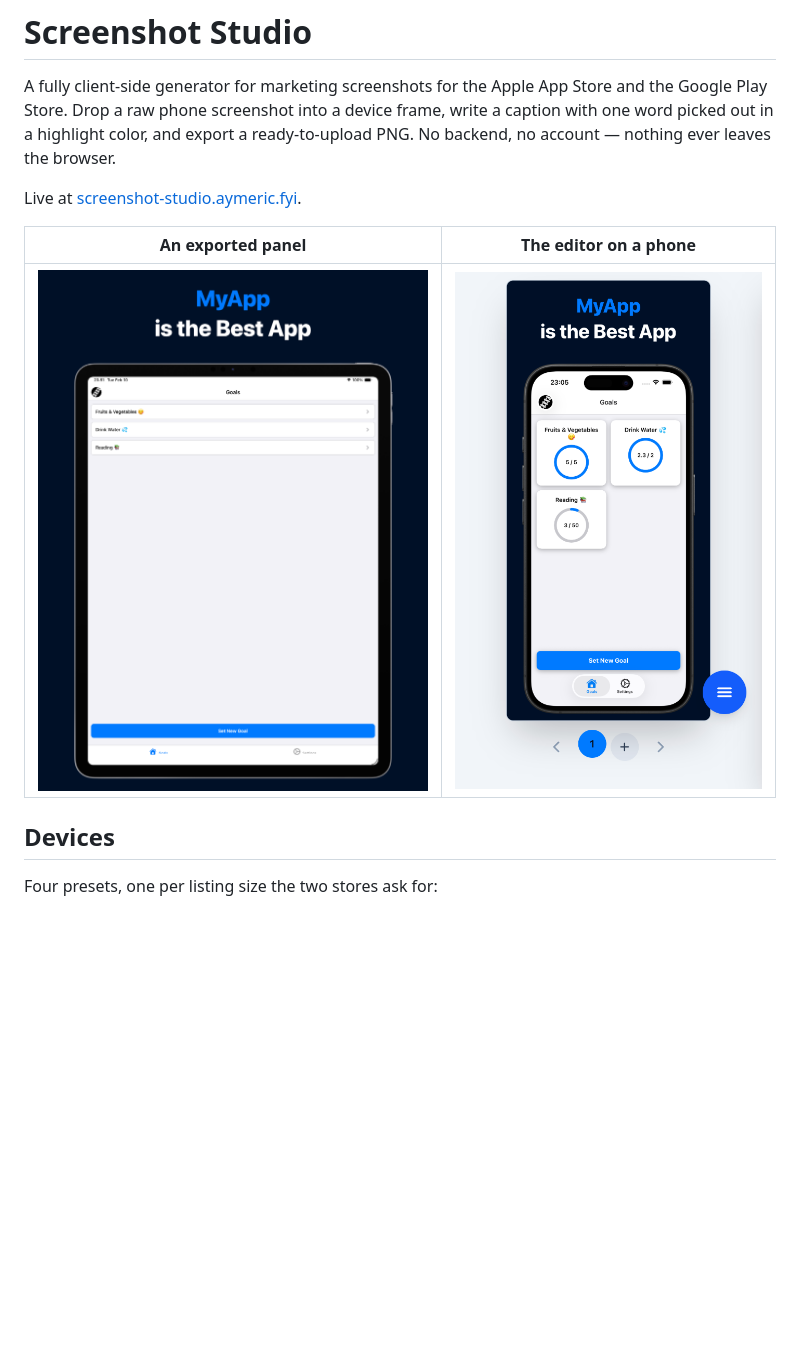
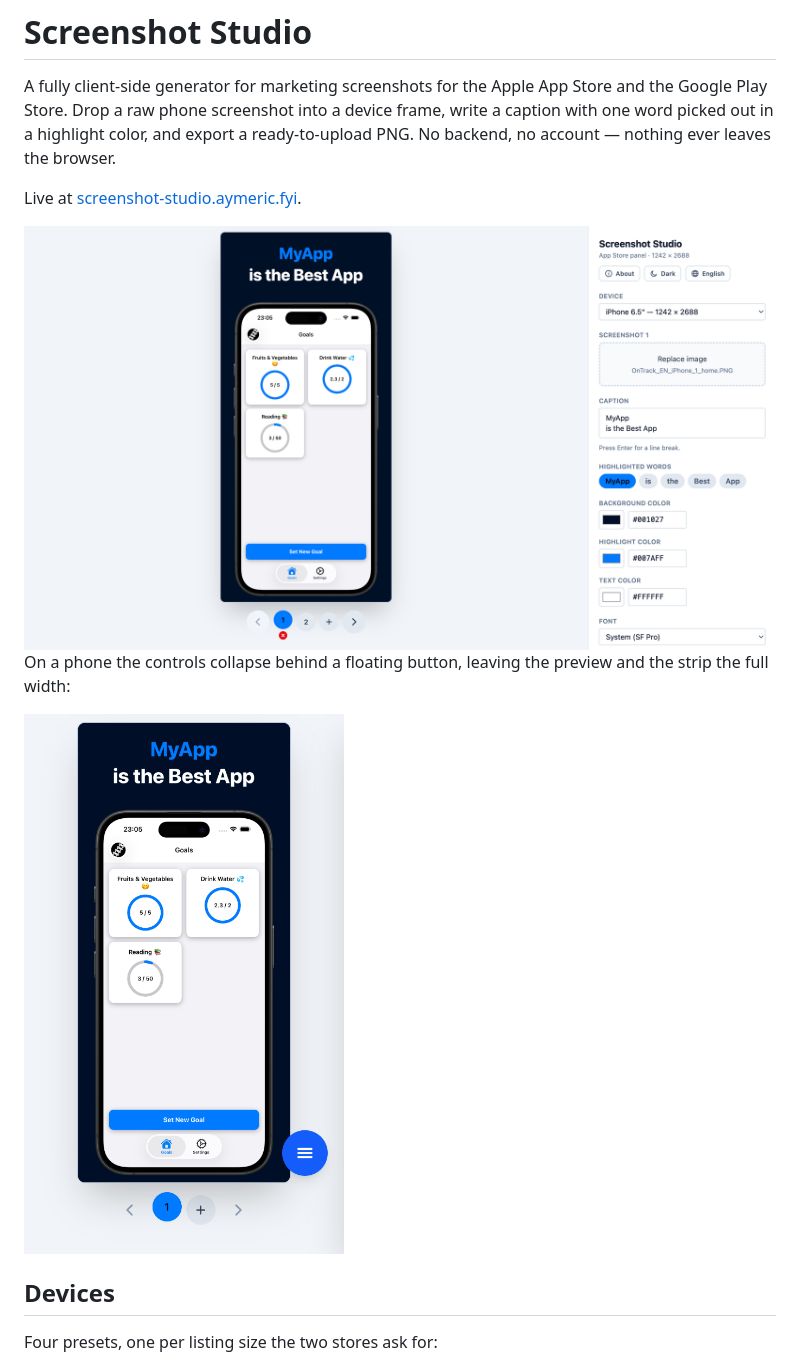
Before and after one commit to aymec/screenshot-studio, a Markdown page: README.md, the part around the change. GitHub-like rendering; pictures changed too: docs/screenshot-studio-desktop.png; blank space fills up the shorter version.

Commit message:
docs: use the real desktop editor screenshot
The first one was an exported panel, not the app.

Co-Authored-By: Claude Opus 4.8 <noreply@anthropic.com>

```diff
--- a/README.md
+++ b/README.md
@@ -7,9 +7,12 @@ the browser.
 
 Live at [screenshot-studio.aymeric.fyi](https://screenshot-studio.aymeric.fyi).
 
-| An exported panel | The editor on a phone |
-| --- | --- |
-| <img src="docs/screenshot-studio-desktop.png" alt="An exported iPad Pro 13&quot; panel: the caption &quot;MyApp is the Best App&quot; over a tablet frame on a navy background" width="420"> | <img src="docs/screenshot-studio-mobile.png" alt="Screenshot Studio on a phone: the live canvas preview, the screenshot strip, and the floating controls button" width="420"> |
+<img src="docs/screenshot-studio-desktop.png" alt="Screenshot Studio on a desktop: the live canvas preview and the screenshot strip on the left, the controls dock on the right">
+
+On a phone the controls collapse behind a floating button, leaving the preview and the strip the
+full width:
+
+<img src="docs/screenshot-studio-mobile.png" alt="Screenshot Studio on a phone: the live canvas preview, the screenshot strip, and the floating controls button" width="320">
 
 ## Devices
 
```
